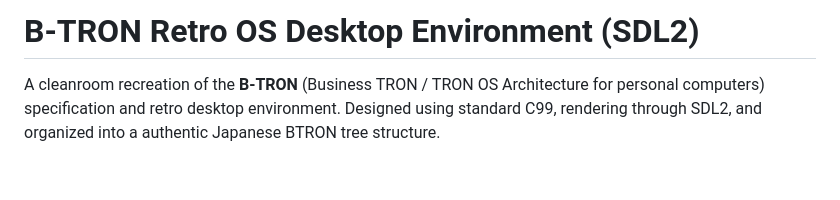
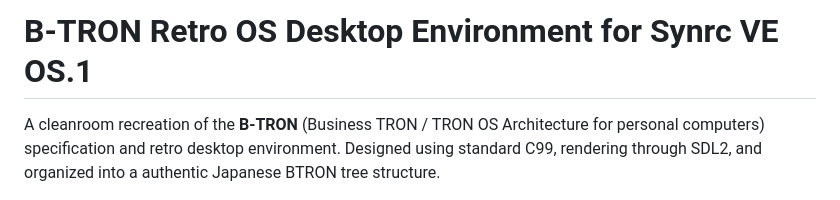
Before and after one commit to bitedits/b-tron, a Markdown page: README.md, the part around one of its changes. Drawn GitHub-style; blank space fills up the shorter version.

```diff
--- a/README.md
+++ b/README.md
@@ -1,4 +1,4 @@
-# B-TRON Retro OS Desktop Environment (SDL2)
+# B-TRON Retro OS Desktop Environment for Synrc VE OS.1
 
 A cleanroom recreation of the **B-TRON** (Business TRON / TRON OS Architecture for personal computers)
 specification and retro desktop environment. Designed using standard C99, rendering through SDL2,
```
Also changed, not shown: other parts of README.md (+9 -5 lines).
